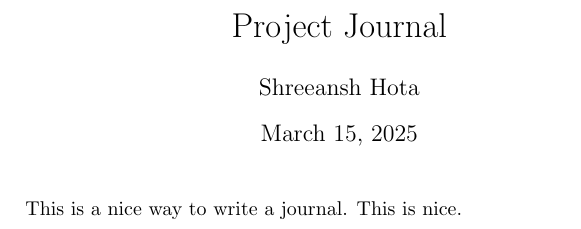
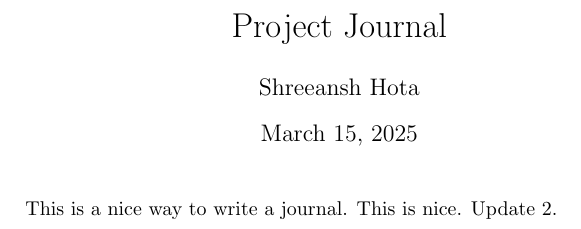
Before and after one commit to Vinay-Karman/Intro-to-SSM, a LaTeX document (Project Details/Project Journal/Journal.tex): part of the page, cut so that both start at the same text. Compiled offline with pdfLaTeX.

```diff
--- a/Project Details/Project Journal/Journal.tex
+++ b/Project Details/Project Journal/Journal.tex
@@ -9,6 +9,6 @@
 \begin{document}
 \maketitle
 
-This is a nice way to write a journal. This is nice.
+This is a nice way to write a journal. This is nice. Update 2.
 
 \end{document}
```
Also changed, not shown: Project Details/Project Journal/Journal.pdf, 2 other files.
